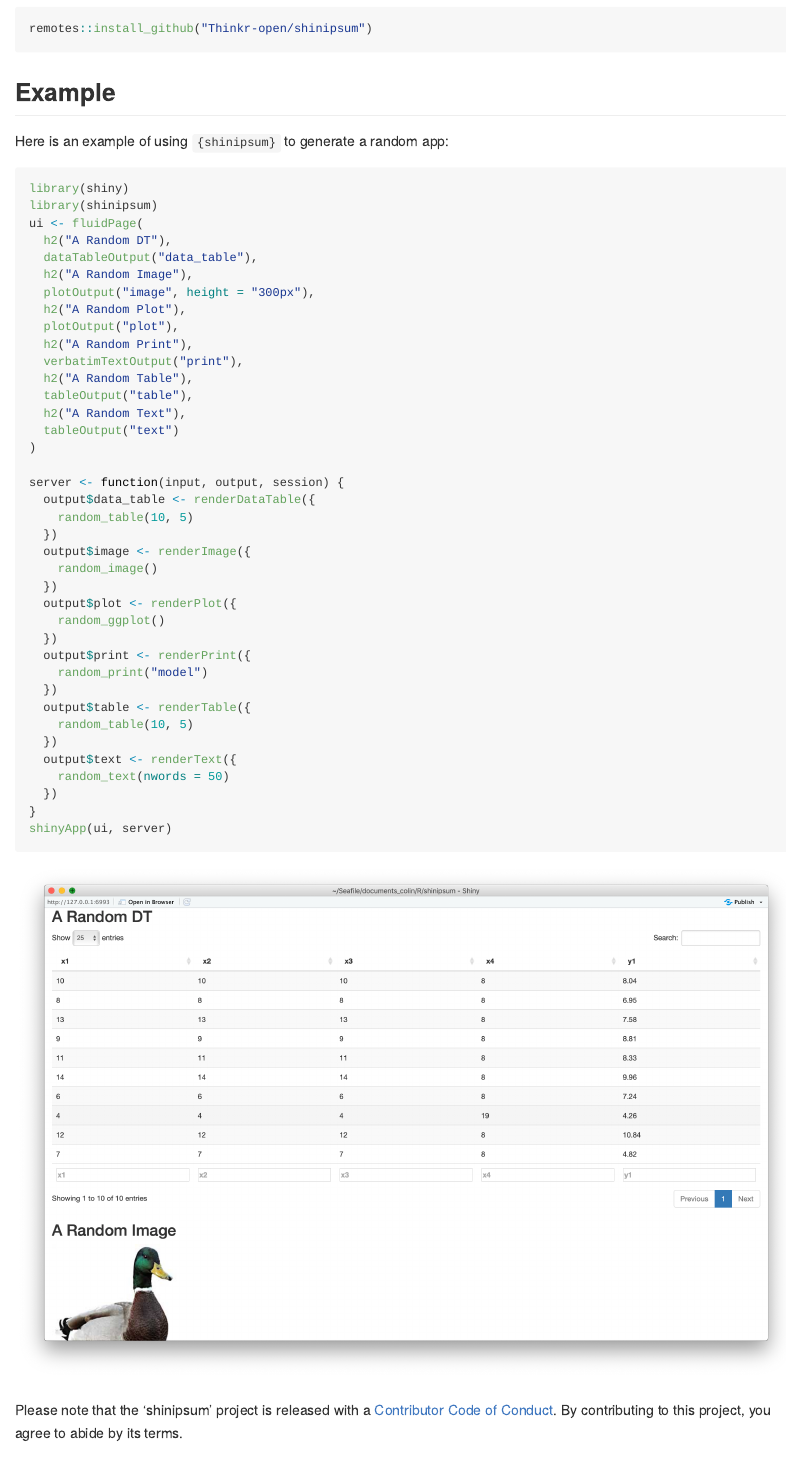
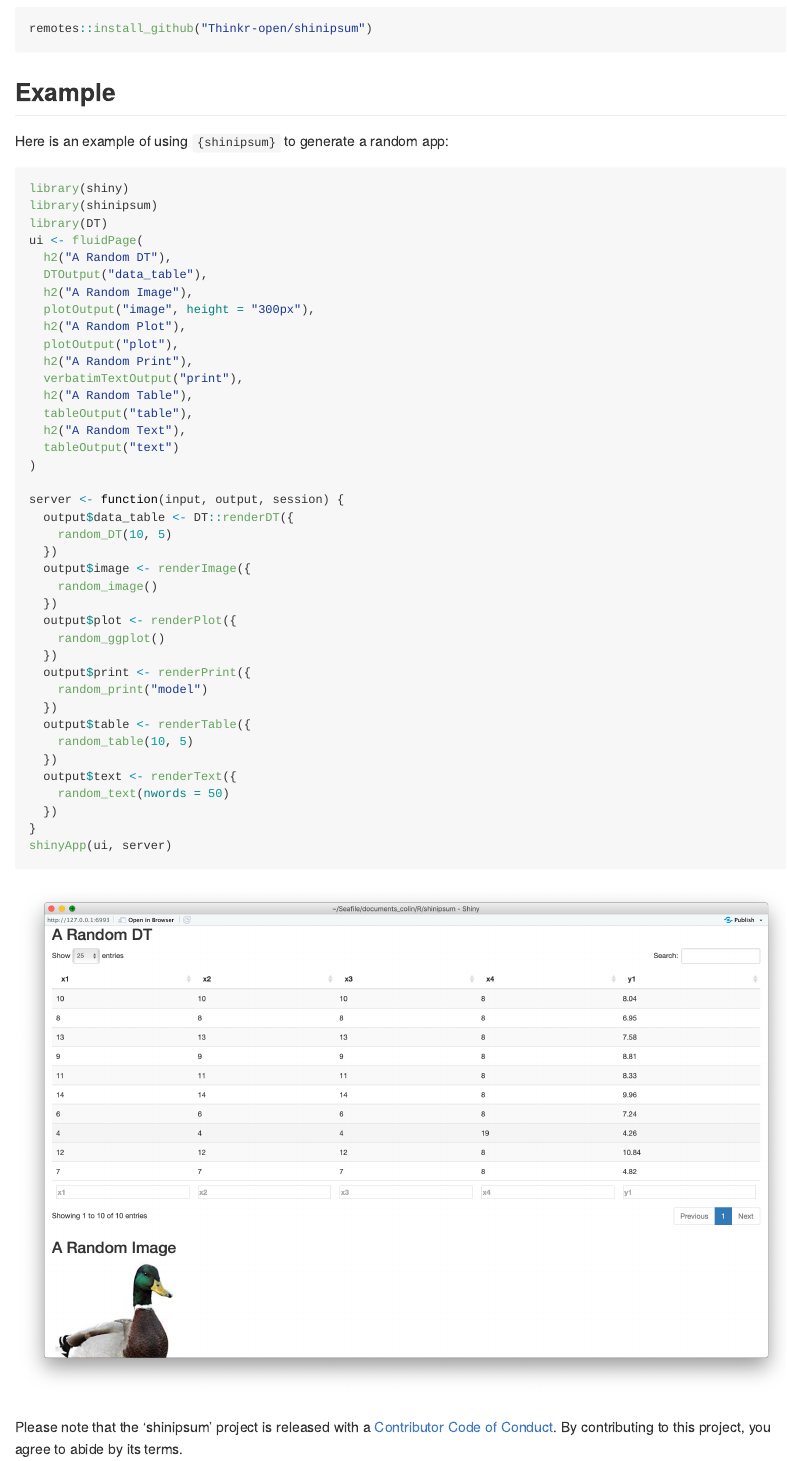
Before and after one commit to ThinkR-open/shinipsum, an R Markdown document (README.Rmd): the page in a window 1100 px wide, from 280 px down. The pictures show the output file README.md that the author committed with the source, drawn offline in the style of GitHub.

Commit message:
better DT example

````diff
--- a/README.Rmd
+++ b/README.Rmd
@@ -31,9 +31,10 @@ Here is an example of using `{shinipsum}` to generate a random app:
 ```{r eval = FALSE}
 library(shiny)
 library(shinipsum)
+library(DT)
 ui <- fluidPage(
   h2("A Random DT"),
-  dataTableOutput("data_table"),
+  DTOutput("data_table"),
   h2("A Random Image"),
   plotOutput("image", height = "300px"),
   h2("A Random Plot"),
@@ -47,8 +48,8 @@ ui <- fluidPage(
 )
 
 server <- function(input, output, session) {
-  output$data_table <- renderDataTable({
-    random_table(10, 5)
+  output$data_table <- DT::renderDT({
+    random_DT(10, 5)
   })
   output$image <- renderImage({
     random_image()
````
Also changed, not shown: R/DataTable.R (+1 -2 lines), data-raw/devstuffs.R (+2 -0 lines), README.md.
